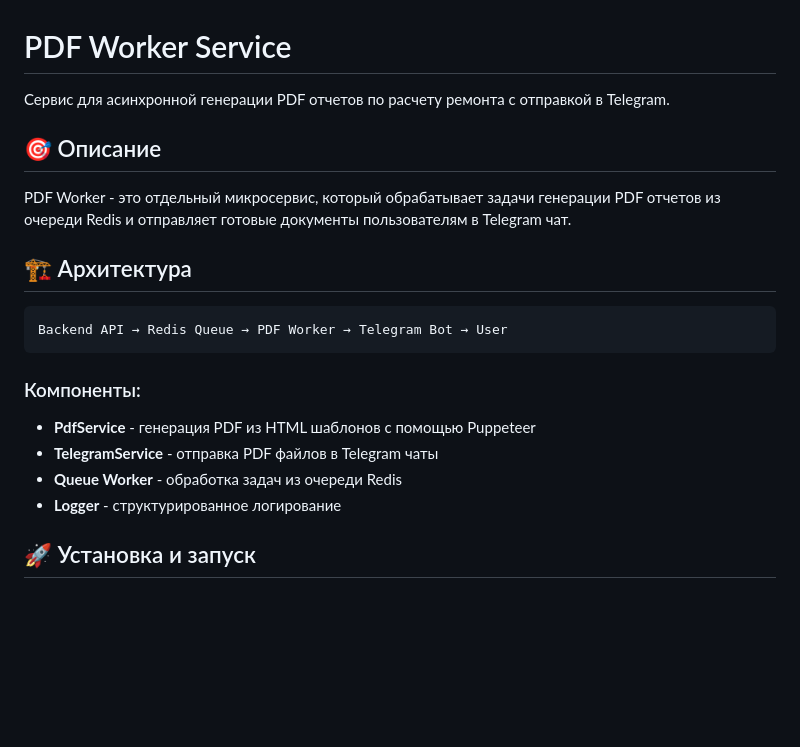
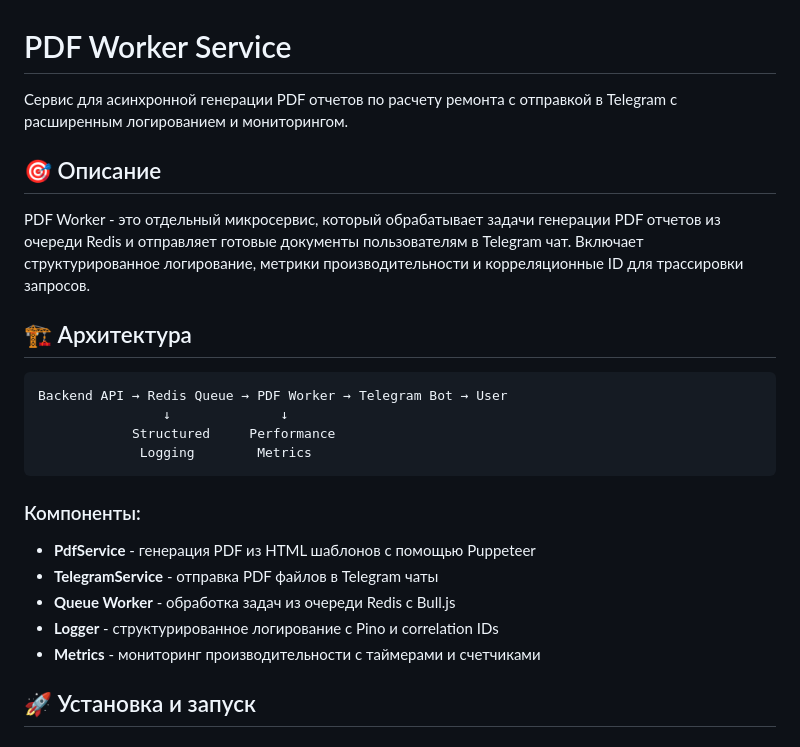
Before and after one commit to isaldin/renovation_helper, a Markdown page: pdf-worker/README.md, the part around the change. Drawn GitHub-style; blank space fills up the shorter version.

Commit message:
pdf-worker: actualize readme

````diff
--- a/pdf-worker/README.md
+++ b/pdf-worker/README.md
@@ -1,23 +1,27 @@
 # PDF Worker Service
 
-Сервис для асинхронной генерации PDF отчетов по расчету ремонта с отправкой в Telegram.
+Сервис для асинхронной генерации PDF отчетов по расчету ремонта с отправкой в Telegram с расширенным логированием и мониторингом.
 
 ## 🎯 Описание
 
-PDF Worker - это отдельный микросервис, который обрабатывает задачи генерации PDF отчетов из очереди Redis и отправляет готовые документы пользователям в Telegram чат.
+PDF Worker - это отдельный микросервис, который обрабатывает задачи генерации PDF отчетов из очереди Redis и отправляет готовые документы пользователям в Telegram чат. Включает структурированное логирование, метрики производительности и корреляционные ID для трассировки запросов.
 
 ## 🏗️ Архитектура
 
 ```
 Backend API → Redis Queue → PDF Worker → Telegram Bot → User
+                ↓              ↓
+            Structured     Performance
+             Logging        Metrics
 ```
 
 ### Компоненты:
 
 - **PdfService** - генерация PDF из HTML шаблонов с помощью Puppeteer
 - **TelegramService** - отправка PDF файлов в Telegram чаты
-- **Queue Worker** - обработка задач из очереди Redis
-- **Logger** - структурированное логирование
+- **Queue Worker** - обработка задач из очереди Redis с Bull.js
+- **Logger** - структурированное логирование с Pino и correlation IDs
+- **Metrics** - мониторинг производительности с таймерами и счетчиками
 
 ## 🚀 Установка и запуск
 
````
